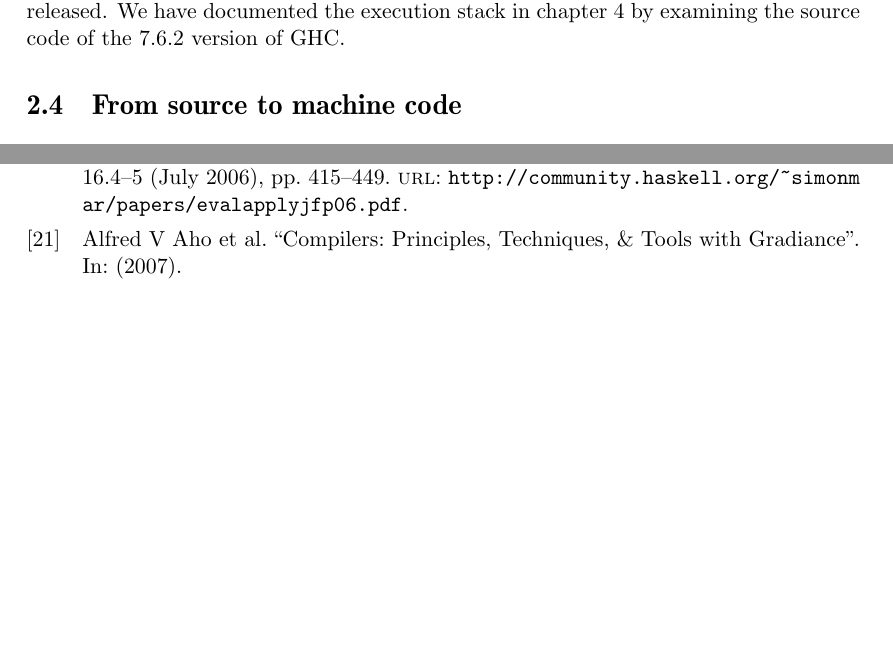
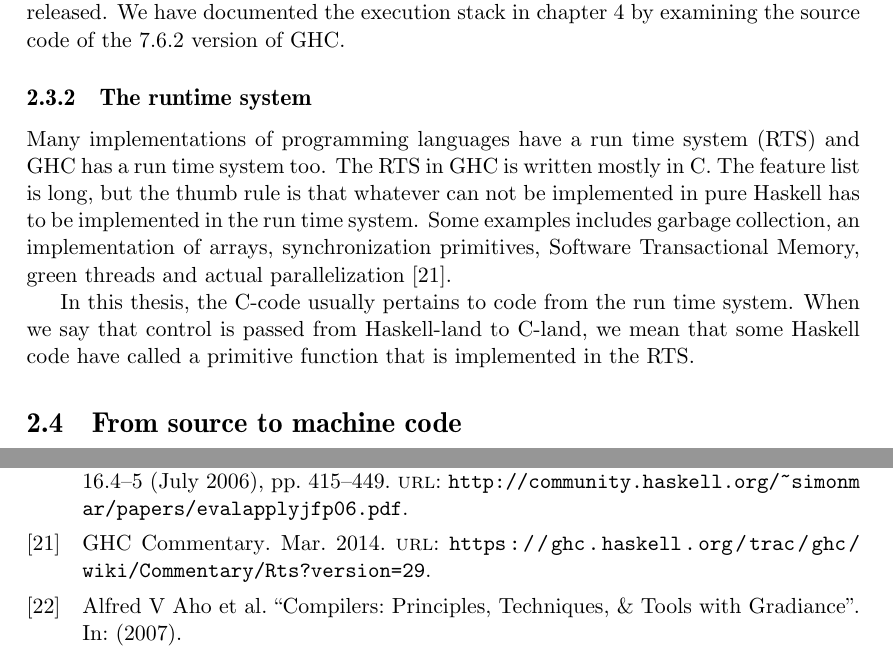
Before and after one commit to Tarrasch/exjobb, a LaTeX thesis (report/main.tex, which reads report/include/background.tex): two parts of pages 12 and 44 of 47, joined at a grey line, cut so that both start at the same text, the shorter picture padded with empty space. Compiled offline with pdfLaTeX.

Commit message:
Add section about the run time system

```diff
--- a/report/include/background.tex
+++ b/report/include/background.tex
@@ -429,6 +429,22 @@ We have documented the execution stack in chapter
 \ref{chp:the_execution_stack} by examining the source code of
 the 7.6.2 version of GHC.
 
+\subsection{The runtime system}
+
+Many implementations of programming languages have a run time system
+(RTS) and GHC has a run time system too. The RTS in GHC is written
+mostly in C. The feature list is long, but the thumb rule is that
+whatever can not be implemented in pure Haskell has to be implemented
+in the run time system. Some examples includes garbage collection,
+an implementation of arrays, synchronization primitives, Software
+Transactional Memory, green threads and actual parallelization
+\cite{commentary_rts}.
+
+In this thesis, the C-code usually pertains to code from the run time
+system. When we say that control is passed from Haskell-land to C-land,
+we mean that some Haskell code have called a primitive function that is
+implemented in the RTS.
+
 \section{From source to machine code}
 
 Typically, compilers take source code and convert it to machine code.
```
Also changed, not shown: report/references.bib (+8 -0 lines).
